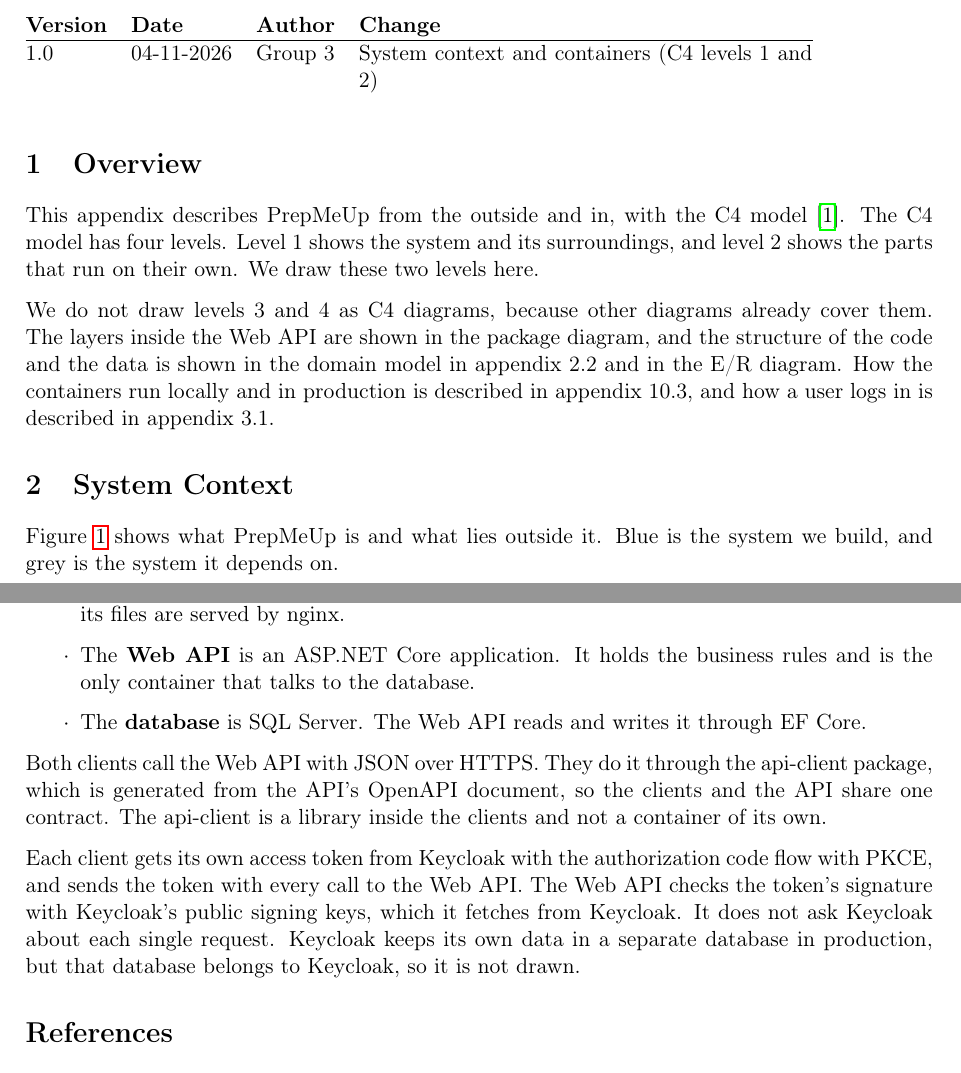
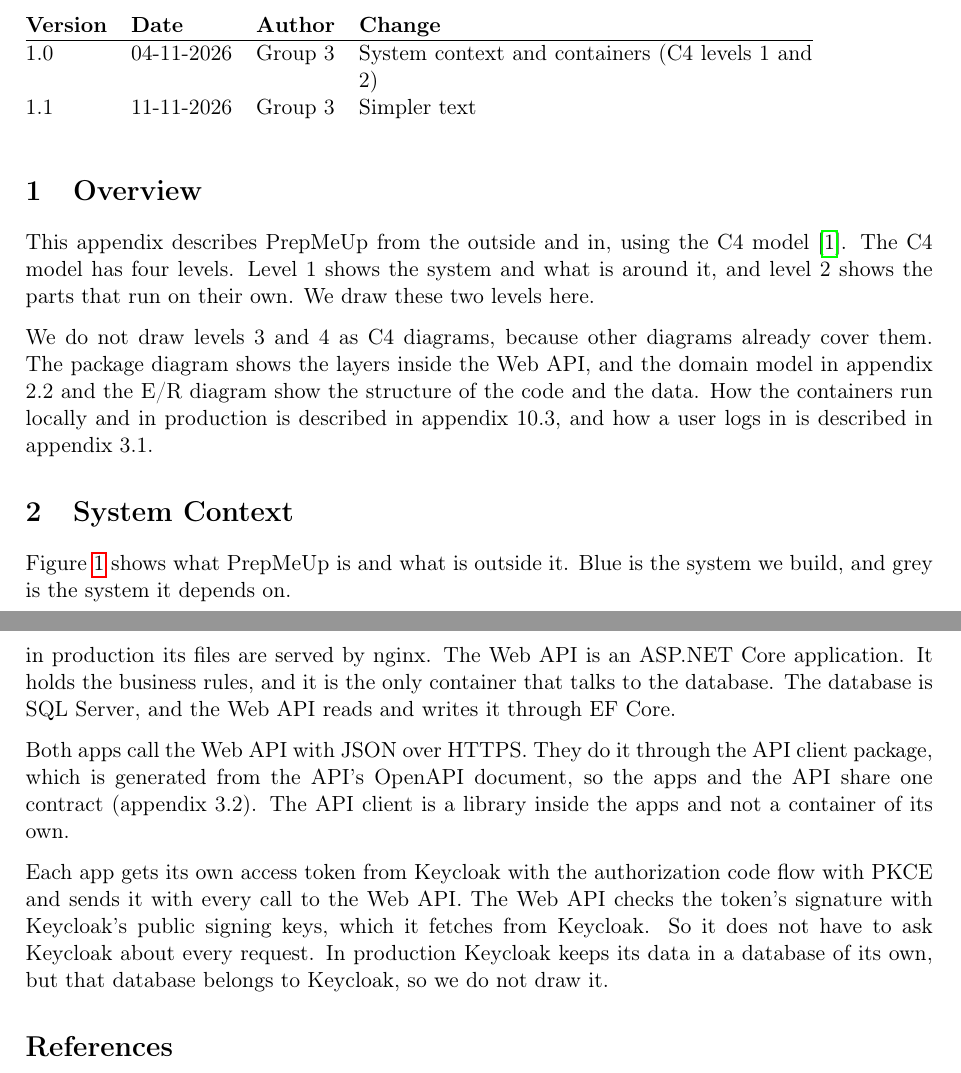
Before and after one commit to Mosekjaer/prepmeup, a LaTeX document (docs/appendices/technical/03-architecture/03-system-architecture.tex): two parts of pages 1 and 4 of 4, joined at a grey line, cut so that both start at the same text. Compiled offline with pdfLaTeX.

Commit message:
docs(architecture): simplify text in appendix 3.3 (#86)
Rewrite in plain student voice: the container list is prose instead of
bold-start bullets, shorter sentences, and a pointer to appendix 3.2 for
the API client. Content, sources and labels are unchanged.

Kaneo: PMU-137

Co-authored-by: Claude Opus 5.5 <noreply@anthropic.com>

```diff
--- a/docs/appendices/technical/03-architecture/03-system-architecture.tex
+++ b/docs/appendices/technical/03-architecture/03-system-architecture.tex
@@ -6,7 +6,7 @@
 \addbibresource{../../../assets/references.bib}
 
 \title{3.3 System Architecture}
-\author{SW4PRJ4 -- Group 3}
+\author{SW4PRJ4 - Group 3}
 \date{\today}
 
 \begin{document}
@@ -14,15 +14,16 @@
 
 \begin{versionhistory}
   1.0 & 04-11-2026 & Group 3 & System context and containers (C4 levels 1 and 2) \\
+  1.1 & 11-11-2026 & Group 3 & Simpler text \\
 \end{versionhistory}
 
 \section{Overview}
-This appendix describes PrepMeUp from the outside and in, with the C4 model \cite{brown-c4-model}. The C4 model has four levels. Level 1 shows the system and its surroundings, and level 2 shows the parts that run on their own. We draw these two levels here.
+This appendix describes PrepMeUp from the outside and in, using the C4 model \cite{brown-c4-model}. The C4 model has four levels. Level 1 shows the system and what is around it, and level 2 shows the parts that run on their own. We draw these two levels here.
 
-We do not draw levels 3 and 4 as C4 diagrams, because other diagrams already cover them. The layers inside the Web API are shown in the package diagram, and the structure of the code and the data is shown in the domain model in appendix 2.2 and in the E/R diagram. How the containers run locally and in production is described in appendix 10.3, and how a user logs in is described in appendix 3.1.
+We do not draw levels 3 and 4 as C4 diagrams, because other diagrams already cover them. The package diagram shows the layers inside the Web API, and the domain model in appendix 2.2 and the E/R diagram show the structure of the code and the data. How the containers run locally and in production is described in appendix 10.3, and how a user logs in is described in appendix 3.1.
 
 \section{System Context}
-Figure~\ref{fig:c4-context} shows what PrepMeUp is and what lies outside it. Blue is the system we build, and grey is the system it depends on.
+Figure~\ref{fig:c4-context} shows what PrepMeUp is and what is outside it. Blue is the system we build, and grey is the system it depends on.
 
 \drawiofig[\linewidth]{c4-context}{System context of PrepMeUp (C4 level 1). Both users log in at Keycloak, so PrepMeUp never handles a password; the only arrow between PrepMeUp and Keycloak points towards Keycloak.}{fig:c4-context}
 
@@ -45,11 +43,8 @@
-  \item The \textbf{admin panel} is a React app built with Vite. It runs in the browser, and in production its files are served by nginx.
-  \item The \textbf{Web API} is an ASP.NET Core application. It holds the business rules and is the only container that talks to the database.
-  \item The \textbf{database} is SQL Server. The Web API reads and writes it through EF Core.
-\end{itemize}
+PrepMeUp has four containers. The customer app is an Expo app written in TypeScript, and it runs on Android. The admin panel is a React app built with Vite. It runs in the browser, and in production its files are served by nginx. The Web API is an ASP.NET Core application. It holds the business rules, and it is the only container that talks to the database. The database is SQL Server, and the Web API reads and writes it through EF Core.
 
-Both clients call the Web API with JSON over HTTPS. They do it through the api-client package, which is generated from the API's OpenAPI document, so the clients and the API share one contract. The api-client is a library inside the clients and not a container of its own.
+Both apps call the Web API with JSON over HTTPS. They do it through the API client package, which is generated from the API's OpenAPI document, so the apps and the API share one contract (appendix 3.2). The API client is a library inside the apps and not a container of its own.
 
-Each client gets its own access token from Keycloak with the authorization code flow with PKCE, and sends the token with every call to the Web API. The Web API checks the token's signature with Keycloak's public signing keys, which it fetches from Keycloak. It does not ask Keycloak about each single request. Keycloak keeps its own data in a separate database in production, but that database belongs to Keycloak, so it is not drawn.
+Each app gets its own access token from Keycloak with the authorization code flow with PKCE and sends it with every call to the Web API. The Web API checks the token's signature with Keycloak's public signing keys, which it fetches from Keycloak. So it does not have to ask Keycloak about every request. In production Keycloak keeps its data in a database of its own, but that database belongs to Keycloak, so we do not draw it.
 
 \printbibliography
 
```
Also changed, not shown: docs/appendices/technical/03-architecture/03-system-architecture.tex (11 more changed lines).
